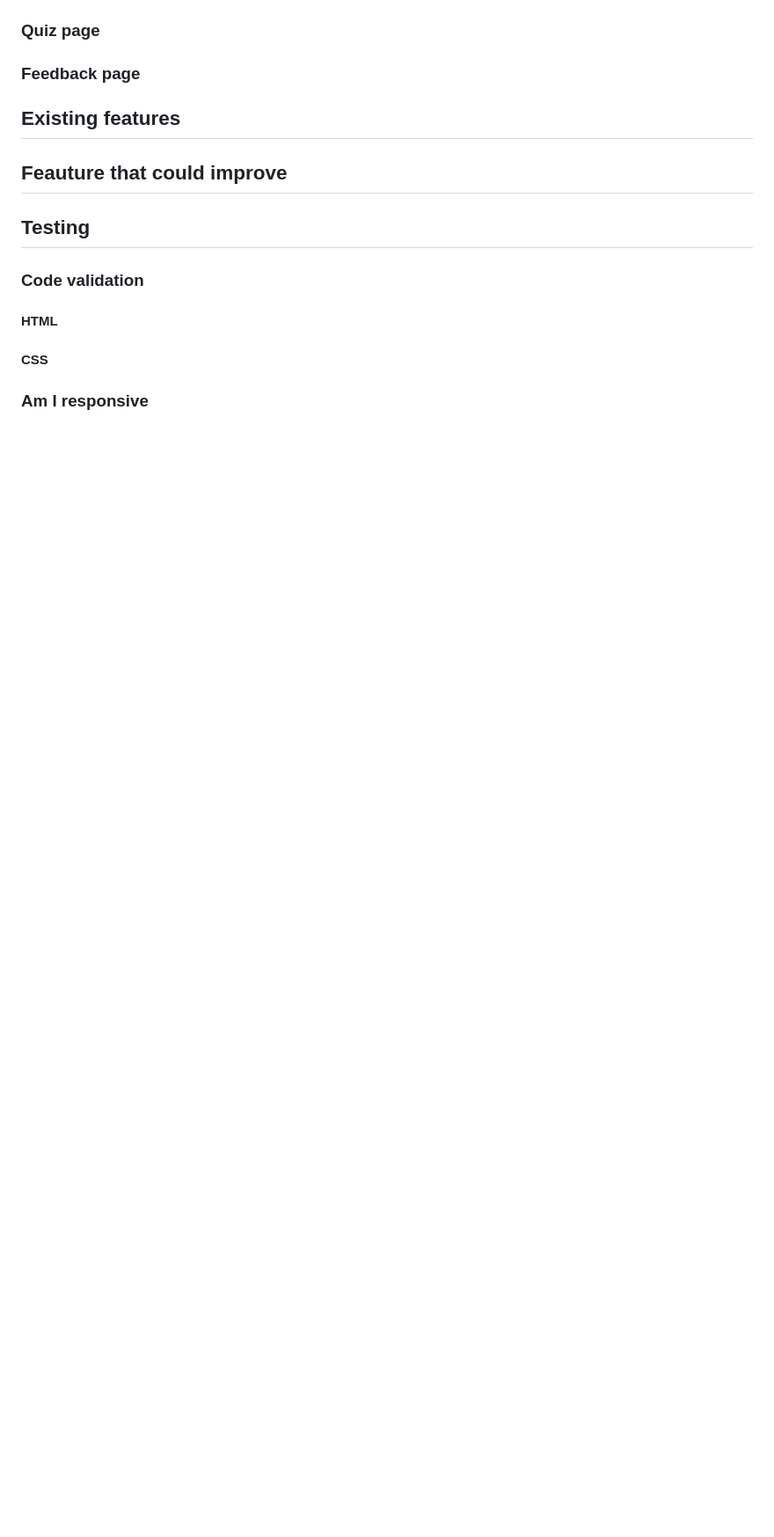
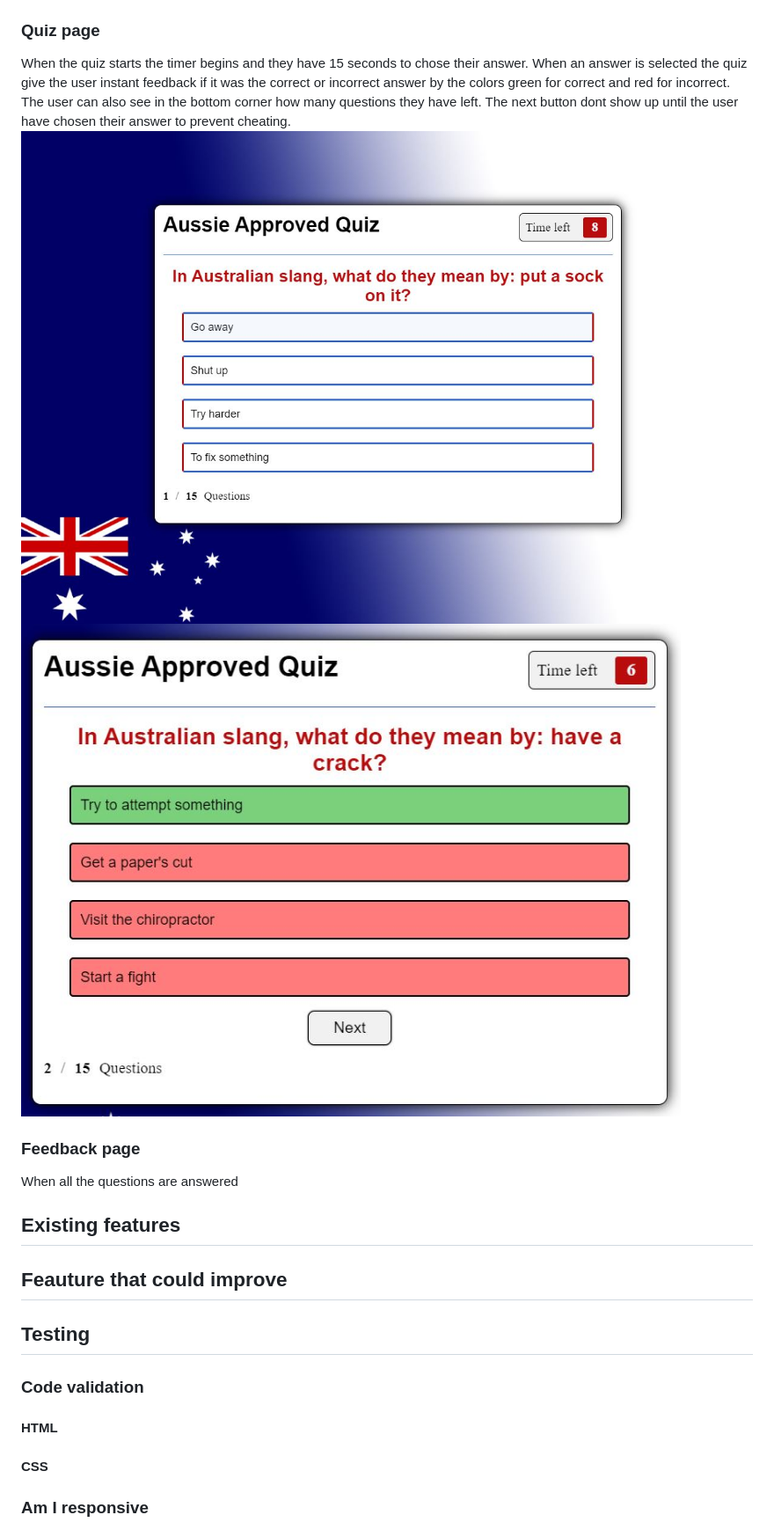
Before and after one commit to KlaraMartinsson/aussie-approved, a Markdown page: README.md, the part around the change printed below. Shown: that part at 88% size. Rendered like a GitHub page; pictures changed too: assets/readme-images/quiz-correct.JPG (added), assets/readme-images/quiz-page.JPG (added); blank space fills up the shorter version.

Commit message:
Add text about rules and quiz page

```diff
--- a/README.md
+++ b/README.md
@@ -17,5 +19,9 @@ The home page is working fully responsively and has the same background like the
 ### Quiz page
+When the quiz starts the timer begins and they have 15 seconds to chose their answer. When an answer is selected the quiz give the user instant feedback if it was the correct or incorrect answer by the colors green for correct and red for incorrect. The user can also see in the bottom corner how many questions they have left. The next button dont show up until the user have chosen their answer to prevent cheating.
+![Quiz page](assets/readme-images/quiz-page.JPG)
+![Quiz correct/incorrect page](assets/readme-images/quiz-correct.JPG)
 ### Feedback page
+When all the questions are answered
 ## Existing features
 ## Feauture that could improve
 ## Testing
```
Also changed, not shown: other parts of README.md (+2 -0 lines), assets/readme-images/rules-page.JPG (added), 1 other file.
